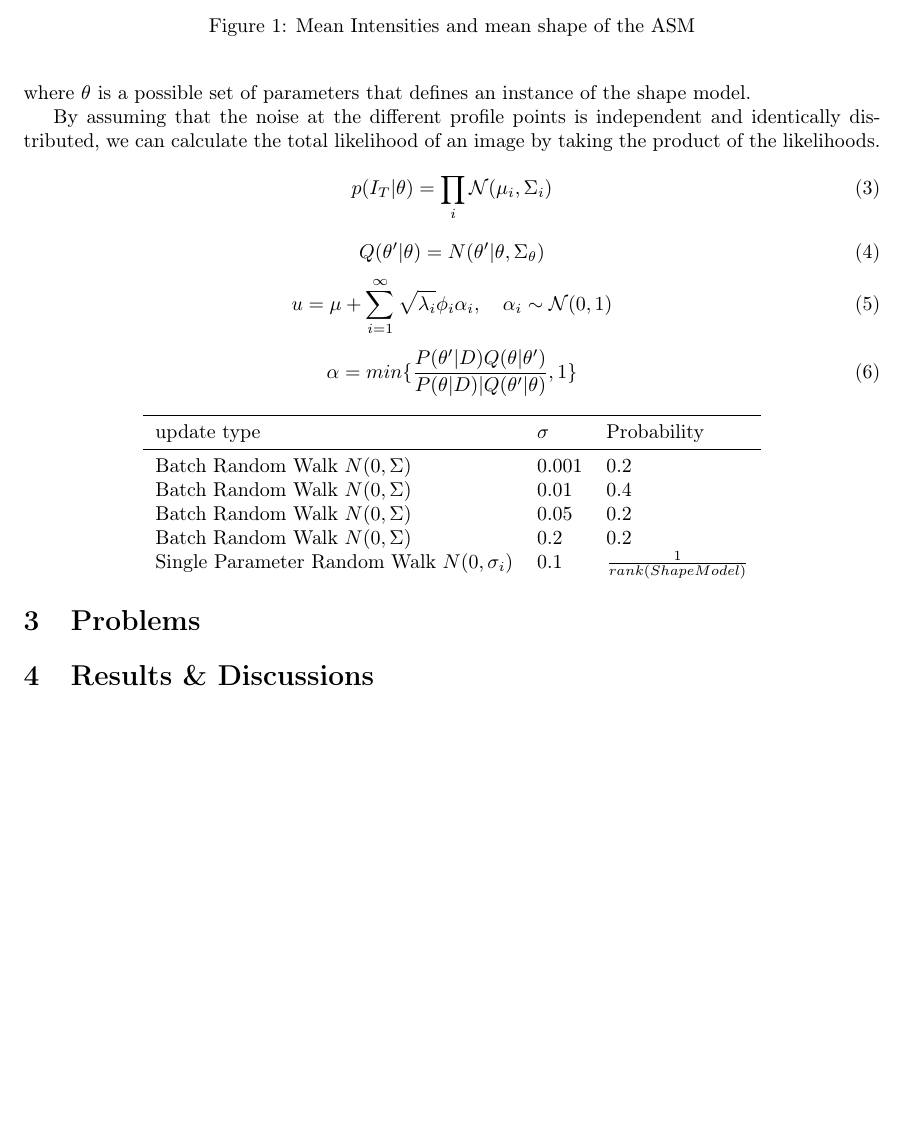
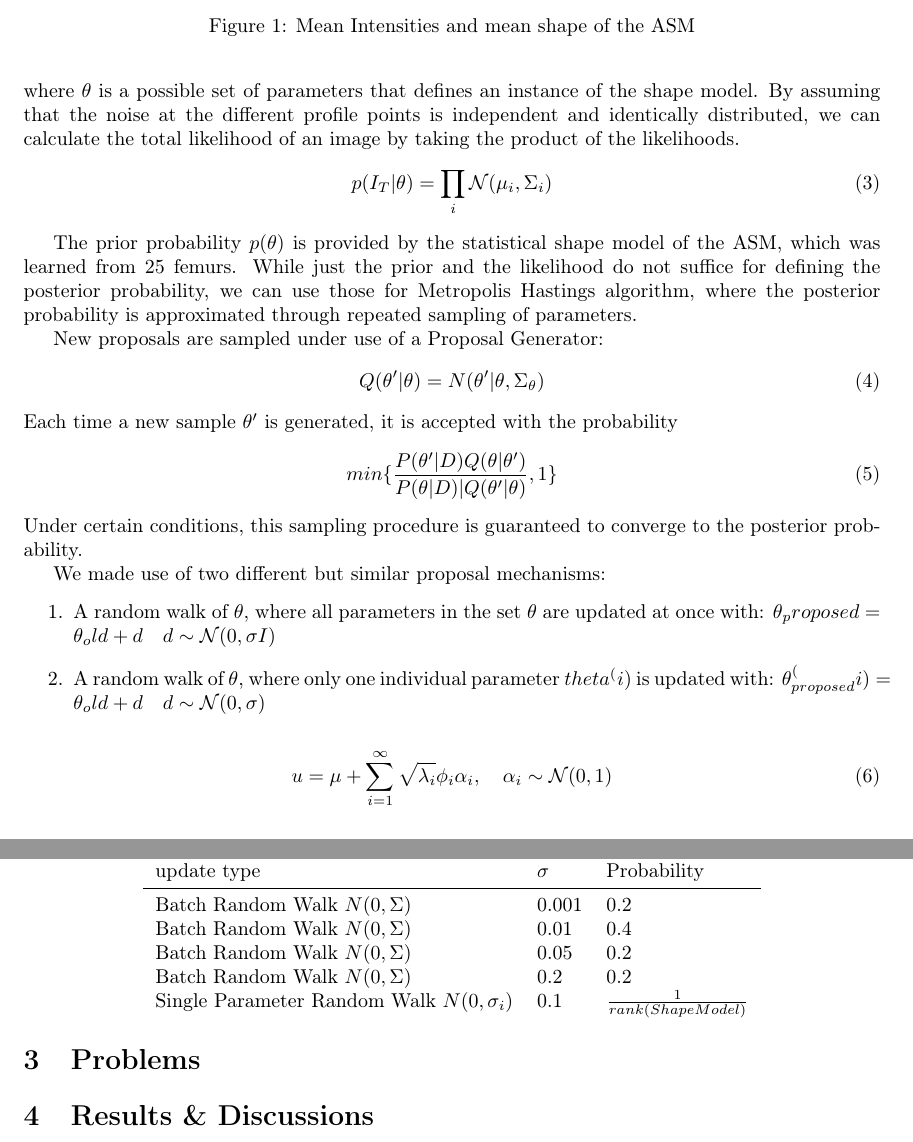
Before and after one commit to grigala/ShapeModelling, a LaTeX paper (latex_2/P2.tex): part of page 2 of 3 before the commit and two parts of pages 2 and 3 of 3 after it, the two joined at a grey line, cut so that both start at the same text, the shorter picture padded with empty space. Compiled offline with pdfLaTeX.

Commit message:
txs auto checkin

```diff
--- a/latex_2/P2.tex
+++ b/latex_2/P2.tex
@@ -82,16 +82,29 @@
 	p(I_T | \theta) = \mathcal{N}(\mu_i, \Sigma_i)
 	\end{equation}
 	where $\theta$ is a possible set of parameters that defines an instance of the shape model.
-
 	By assuming that the noise at the different profile points is independent and identically distributed, we can calculate the total likelihood of an image by taking the product of the likelihoods.
-
-
 	\begin{equation}
 	p(I_T|\theta) = \prod_{i} \mathcal{N}(\mu_i, \Sigma_i)
 	\end{equation}
 
+	The prior probability $p(\theta)$ is provided by the statistical shape model of the ASM, which was learned from 25 femurs.
+	While just the prior and the likelihood do not suffice for defining the posterior probability, we can use those for Metropolis Hastings algorithm, where the posterior probability is approximated through repeated sampling of parameters.
 
+	New proposals are sampled under use of a Proposal Generator:
+	\begin{equation}
+	Q(\theta' | \theta) = N(\theta'|\theta, \Sigma_\theta)
+	\end{equation}
+	Each time a new sample $\theta'$ is generated, it is accepted with the probability
+	\begin{equation}
+	min \{ \frac{P(\theta' | D ) Q(\theta|\theta')}{P(\theta|D) | Q(\theta'|\theta)}, 1\}
+	\end{equation}
+	Under certain conditions, this sampling procedure is guaranteed to converge to the posterior probability.
 
+	We made use of two different but similar proposal mechanisms:
+	\begin{enumerate}
+		\item A random walk of $\theta$, where all parameters in the set $\theta$ are updated at once with: $\theta_proposed = \theta_old + d \quad d \sim \mathcal{N}(0,\sigma I)$
+		\item A random walk of $\theta$, where only one individual parameter $theta^(i)$ is updated with: $\theta_{proposed}^(i) = \theta_old + d \quad d \sim \mathcal{N}(0,\sigma)$
+	\end{enumerate}
 	\begin{figure}
 		\centering
 		%\begin{subfigure}{.5\textwidth}
@@ -101,15 +114,11 @@
 			\label{1.1}
 		%\end{subfigure
 	\end{figure}
-	\begin{equation}
-	Q(\theta' | \theta) = N(\theta'|\theta, \Sigma_\theta)
-	\end{equation}
+
 	\begin{equation}
 	u = \mu + \sum_{i=1}^\infty \sqrt{\lambda_i} \phi_i \alpha_i, \quad \alpha_i \sim{} \mathcal{N}(0,1)
 	\end{equation}
-	\begin{equation}
-		\alpha = min \{ \frac{P(\theta' | D ) Q(\theta|\theta')}{P(\theta|D) | Q(\theta'|\theta)}, 1\}
-	\end{equation}
+
 	\begin{center}
 		\begin{tabular}{l l l l l}
 			\toprule
```
